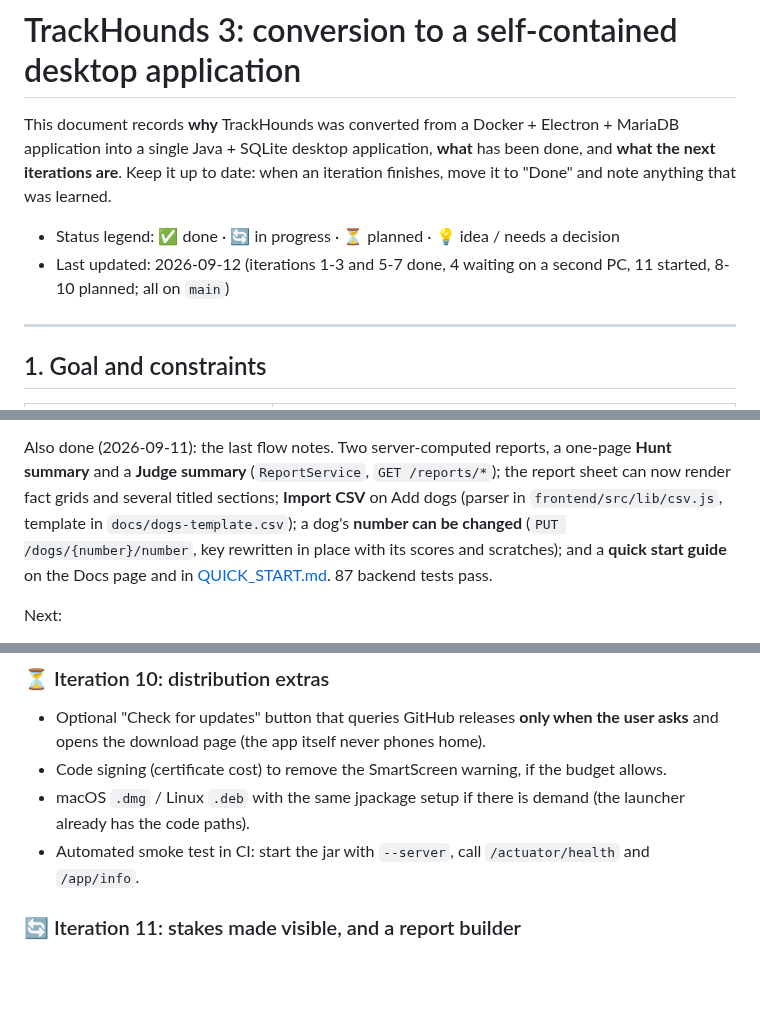
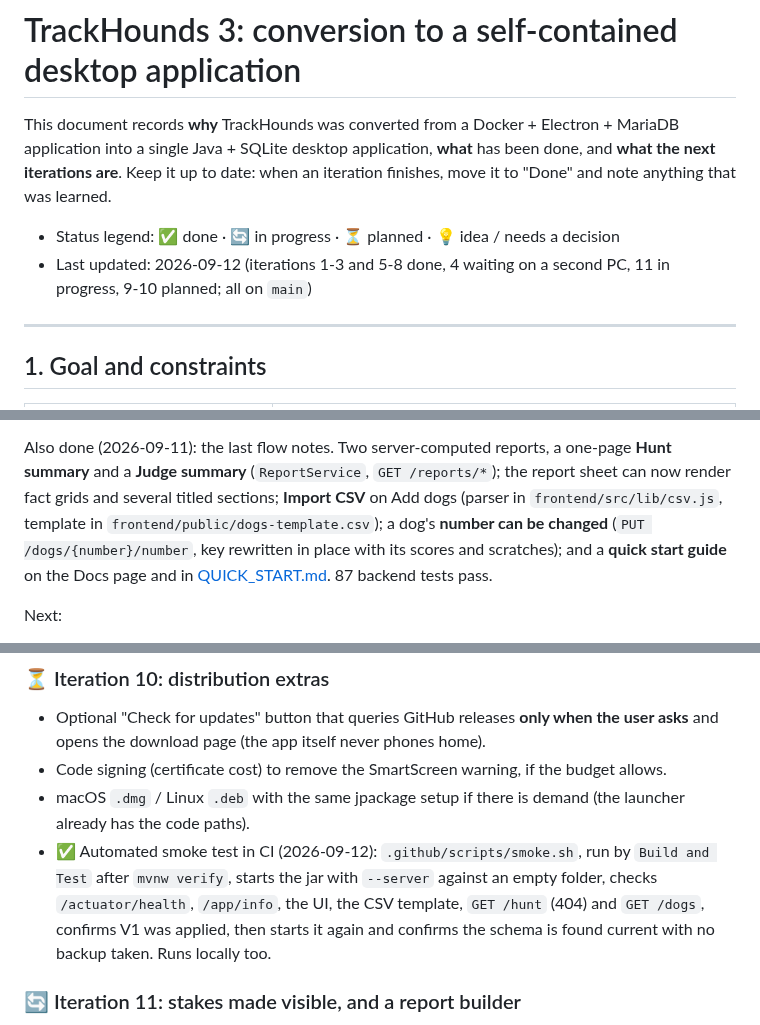
Before and after one commit to hctynch/trackhounds, a Markdown page: docs/CONVERSION_PLAN.md, 3 parts joined by grey strips. Rendered like a GitHub page; blank space fills up the shorter version.

```diff
--- a/docs/CONVERSION_PLAN.md
+++ b/docs/CONVERSION_PLAN.md
@@ -6,8 +6,8 @@ the next iterations are**. Keep it up to date: when an iteration finishes, move
 note anything that was learned.
 
 - Status legend: ✅ done · 🔄 in progress · ⏳ planned · 💡 idea / needs a decision
-- Last updated: 2026-09-12 (iterations 1-3 and 5-7 done, 4 waiting on a second PC, 11 started, 8-10 planned;
-  all on `main`)
+- Last updated: 2026-09-12 (iterations 1-3 and 5-8 done, 4 waiting on a second PC, 11 in progress, 9-10
+  planned; all on `main`)
 
 ---
 
@@ -351,7 +352,7 @@ iteration 8.
 Also done (2026-09-11): the last flow notes. Two server-computed reports, a one-page **Hunt summary** and
 a **Judge summary** (`ReportService`, `GET /reports/*`); the report sheet can now render fact grids and
 several titled sections; **Import CSV** on Add dogs (parser in `frontend/src/lib/csv.js`, template in
-`docs/dogs-template.csv`); a dog's **number can be changed** (`PUT /dogs/{number}/number`, key rewritten
+`frontend/public/dogs-template.csv`); a dog's **number can be changed** (`PUT /dogs/{number}/number`, key rewritten
 in place with its scores and scratches); and a **quick start guide** on the Docs page and in
 [QUICK_START.md](QUICK_START.md). 87 backend tests pass.
 
@@ -418,7 +442,10 @@ Revisit after real-world use of the Edge app-mode window. Options, in order of e
 - Code signing (certificate cost) to remove the SmartScreen warning, if the budget allows.
 - macOS `.dmg` / Linux `.deb` with the same jpackage setup if there is demand (the launcher already has
   the code paths).
-- Automated smoke test in CI: start the jar with `--server`, call `/actuator/health` and `/app/info`.
+- ✅ Automated smoke test in CI (2026-09-12): `.github/scripts/smoke.sh`, run by `Build and Test` after
+  `mvnw verify`, starts the jar with `--server` against an empty folder, checks `/actuator/health`,
+  `/app/info`, the UI, the CSV template, `GET /hunt` (404) and `GET /dogs`, confirms V1 was applied, then
+  starts it again and confirms the schema is found current with no backup taken. Runs locally too.
 
 ### 🔄 Iteration 11: stakes made visible, and a report builder
 
```
Also changed, not shown: other parts of docs/CONVERSION_PLAN.md (+40 -10 lines), README.md (+2 -2 lines), docs/QUICK_START.md (+3 -3 lines), docs/screenshots/score-entry-dual.png (added), 17 other files.
